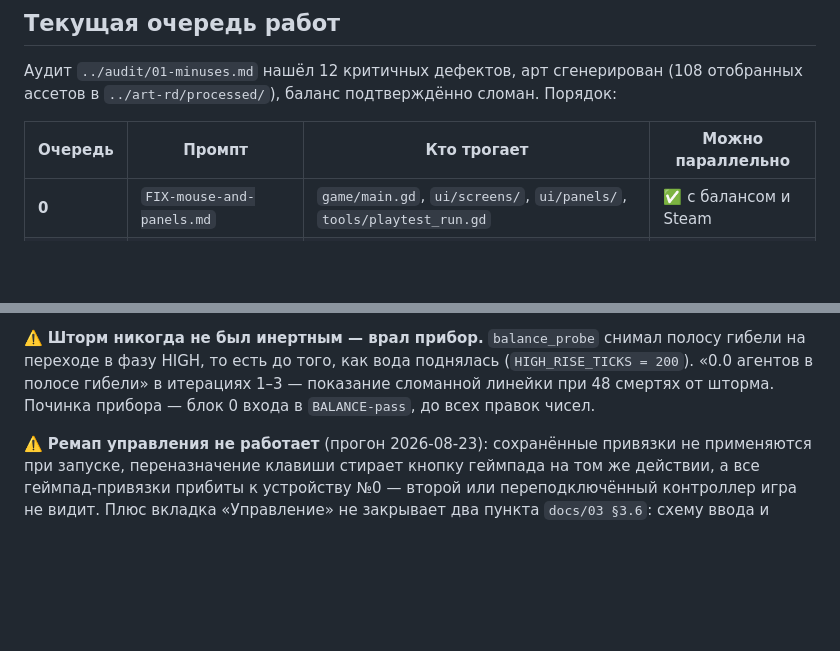
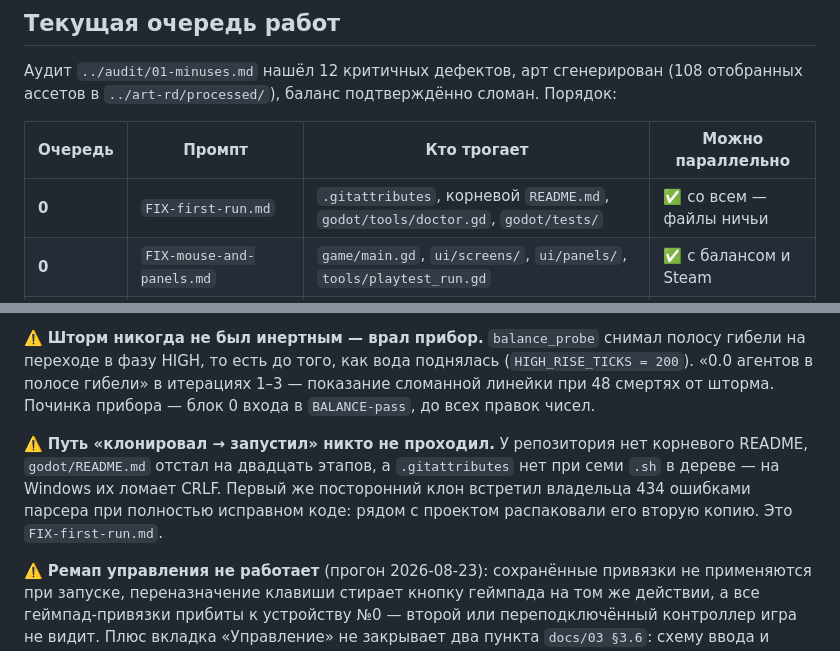
Before and after one commit to letbakty/tidebound, a Markdown page: prompts/README.md, 2 parts joined by grey strips. Drawn GitHub-style; blank space fills up the shorter version.

Commit message:
Промпт первого запуска из чистого клона: .gitattributes, README, доктор проекта

```diff
--- a/prompts/README.md
+++ b/prompts/README.md
@@ -53,6 +53,7 @@
 
 | Очередь | Промпт | Кто трогает | Можно параллельно |
 |---|---|---|---|
+| **0** | `FIX-first-run.md` | `.gitattributes`, корневой `README.md`, `godot/tools/doctor.gd`, `godot/tests/` | ✅ со всем — файлы ничьи |
 | **0** | `FIX-mouse-and-panels.md` | `game/main.gd`, `ui/screens/`, `ui/panels/`, `tools/playtest_run.gd` | ✅ с балансом и Steam |
 | **0** | `FIX-input-settings.md` | `autoload/settings.gd`, `ui/screens/settings_screen.gd`, `ui/hud/button_hints.gd`, `tools/gen_input_map.gd` | ❌ после `FIX-mouse-and-panels` |
 | ~~**1**~~ | ~~`RETENTION-pass.md`~~ **отработан 2026-08-23** | `docs/00 §11.2`, `sim/run_state.gd`, `sim/agent_system.gd`, `ui/screens/hint_card.gd`, `ui/screens/run_summary.gd`, `ui/hud/` | ❌ **не** с `BALANCE-pass` — общие числа |
@@ -72,6 +73,8 @@
 
 ⚠️ **Шторм никогда не был инертным — врал прибор.** `balance_probe` снимал полосу гибели на переходе в фазу HIGH, то есть до того, как вода поднялась (`HIGH_RISE_TICKS = 200`). «0.0 агентов в полосе гибели» в итерациях 1–3 — показание сломанной линейки при 48 смертях от шторма. Починка прибора — блок 0 входа в `BALANCE-pass`, до всех правок чисел.
 
+⚠️ **Путь «клонировал → запустил» никто не проходил.** У репозитория нет корневого README, `godot/README.md` отстал на двадцать этапов, а `.gitattributes` нет при семи `.sh` в дереве — на Windows их ломает CRLF. Первый же посторонний клон встретил владельца 434 ошибками парсера при полностью исправном коде: рядом с проектом распаковали его вторую копию. Это `FIX-first-run.md`.
+
 ⚠️ **Ремап управления не работает** (прогон 2026-08-23): сохранённые привязки не применяются при запуске, переназначение клавиши стирает кнопку геймпада на том же действии, а все геймпад-привязки прибиты к устройству №0 — второй или переподключённый контроллер игра не видит. Плюс вкладка «Управление» не закрывает два пункта `docs/03 §3.6`: схему ввода и чувствительность камеры. Это `FIX-input-settings.md`.
 
 ⚠️ **Очередь 0 идёт раньше всего остального.** Прогон игры мышью (2026-08-23) показал, что в забеге не нажимается ни один элемент интерфейса, а клик по миру попадает на 34 клетки мимо курсора: невидимый каркас `GameScreen` на верхнем слое съедает все GUI-события, а `_to_viewport` умножает на `stretch_shrink` вместо деления. Клавиатурой играть можно, мышью — нет. Тесты и `playtest.sh` на обоих дефектах зелёные, потому что «нажимают» через `signal.emit()`; починка проверок — часть промпта.
```
Also changed, not shown: prompts/FIX-first-run.md (added, +154 -0 lines).
